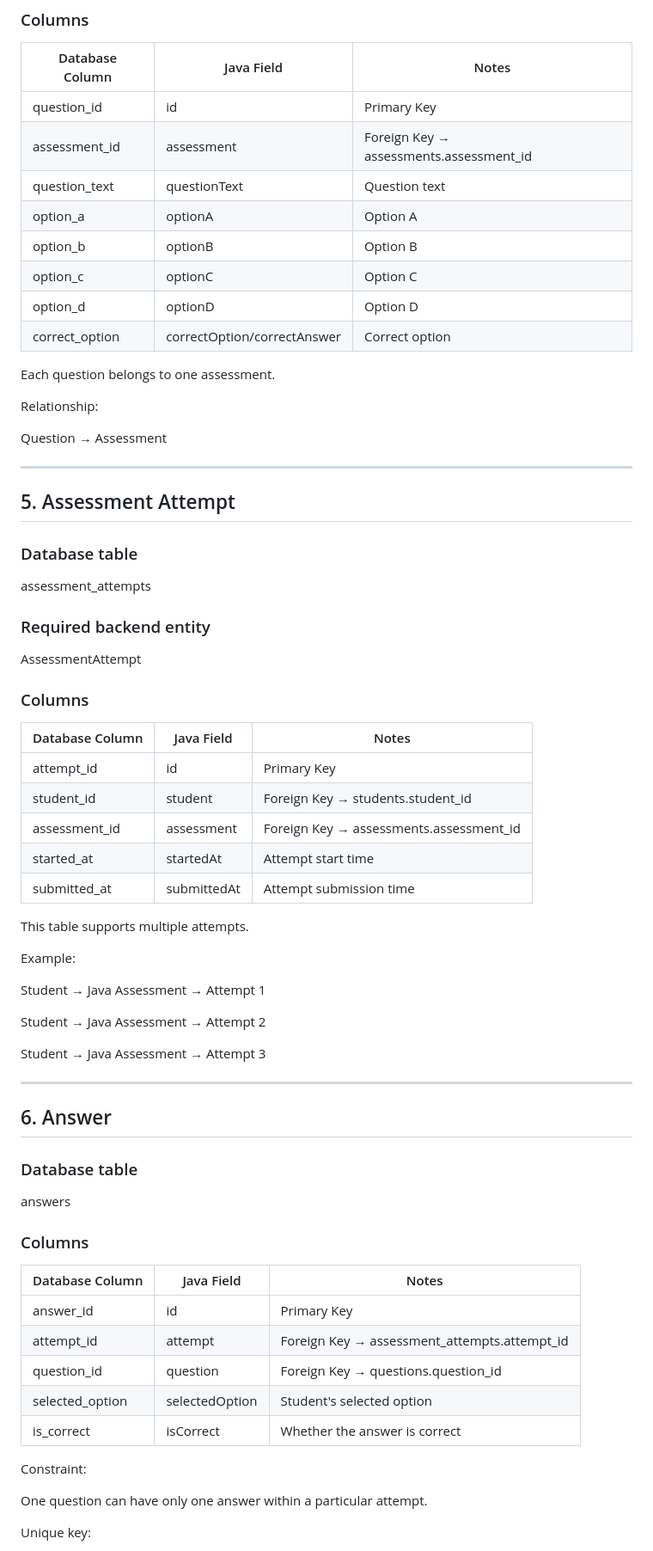
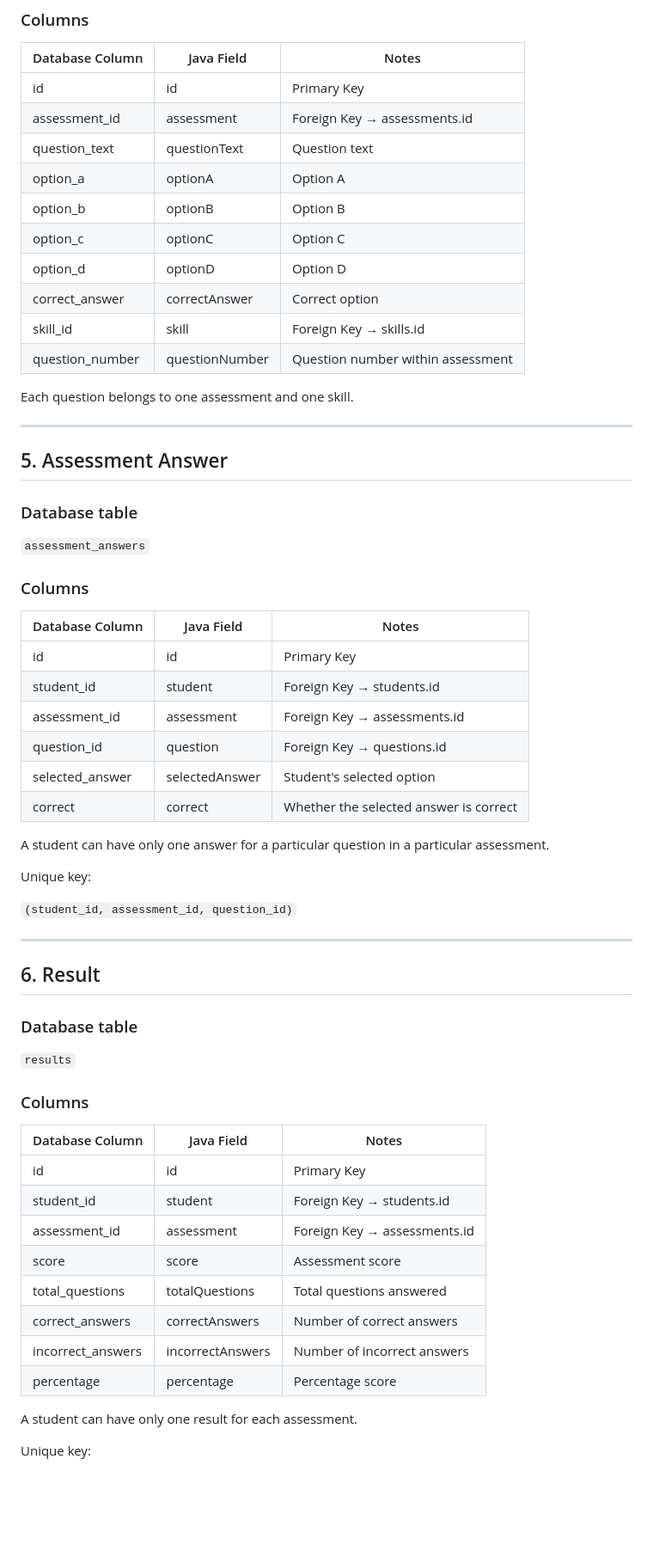
Before and after one commit to P188-raheena/student-skill-assessment-system, a Markdown page: database/BACKEND_DATABASE_MAPPING.md, the part around one of its changes. Shown at 86% size. Rendered like a GitHub page; blank space fills up the shorter version.

Commit message:
Update backend database mapping

```diff
--- a/database/BACKEND_DATABASE_MAPPING.md
+++ b/database/BACKEND_DATABASE_MAPPING.md
@@ -86,74 +79,66 @@ questions
 
 | Database Column | Java Field | Notes |
 |---|---|---|
-| question_id | id | Primary Key |
-| assessment_id | assessment | Foreign Key → assessments.assessment_id |
+| id | id | Primary Key |
+| assessment_id | assessment | Foreign Key → assessments.id |
 | question_text | questionText | Question text |
 | option_a | optionA | Option A |
 | option_b | optionB | Option B |
 | option_c | optionC | Option C |
 | option_d | optionD | Option D |
-| correct_option | correctOption/correctAnswer | Correct option |
+| correct_answer | correctAnswer | Correct option |
+| skill_id | skill | Foreign Key → skills.id |
+| question_number | questionNumber | Question number within assessment |
 
-Each question belongs to one assessment.
-
-Relationship:
-
-Question → Assessment
+Each question belongs to one assessment and one skill.
 
 ---
 
-## 5. Assessment Attempt
+## 5. Assessment Answer
 
 ### Database table
 
-assessment_attempts
-
-### Required backend entity
-
-AssessmentAttempt
+`assessment_answers`
 
 ### Columns
 
 | Database Column | Java Field | Notes |
 |---|---|---|
-| attempt_id | id | Primary Key |
-| student_id | student | Foreign Key → students.student_id |
-| assessment_id | assessment | Foreign Key → assessments.assessment_id |
-| started_at | startedAt | Attempt start time |
-| submitted_at | submittedAt | Attempt submission time |
+| id | id | Primary Key |
+| student_id | student | Foreign Key → students.id |
+| assessment_id | assessment | Foreign Key → assessments.id |
+| question_id | question | Foreign Key → questions.id |
+| selected_answer | selectedAnswer | Student's selected option |
+| correct | correct | Whether the selected answer is correct |
 
-This table supports multiple attempts.
+A student can have only one answer for a particular question in a particular assessment.
 
-Example:
+Unique key:
 
-Student → Java Assessment → Attempt 1
-
-Student → Java Assessment → Attempt 2
-
-Student → Java Assessment → Attempt 3
+`(student_id, assessment_id, question_id)`
 
 ---
 
-## 6. Answer
+## 6. Result
 
 ### Database table
 
-answers
+`results`
 
 ### Columns
 
 | Database Column | Java Field | Notes |
 |---|---|---|
-| answer_id | id | Primary Key |
-| attempt_id | attempt | Foreign Key → assessment_attempts.attempt_id |
-| question_id | question | Foreign Key → questions.question_id |
-| selected_option | selectedOption | Student's selected option |
-| is_correct | isCorrect | Whether the answer is correct |
+| id | id | Primary Key |
+| student_id | student | Foreign Key → students.id |
+| assessment_id | assessment | Foreign Key → assessments.id |
+| score | score | Assessment score |
+| total_questions | totalQuestions | Total questions answered |
+| correct_answers | correctAnswers | Number of correct answers |
+| incorrect_answers | incorrectAnswers | Number of incorrect answers |
+| percentage | percentage | Percentage score |
 
-Constraint:
-
-One question can have only one answer within a particular attempt.
+A student can have only one result for each assessment.
 
 Unique key:
 
```
Also changed, not shown: other parts of database/BACKEND_DATABASE_MAPPING.md (+35 -92 lines).
